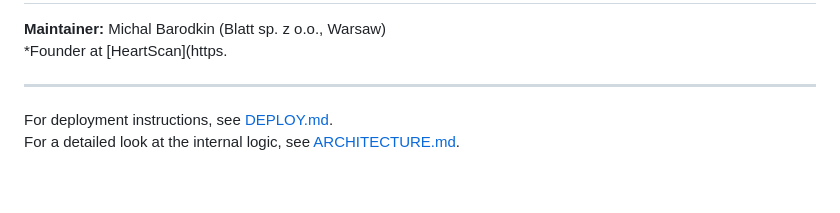
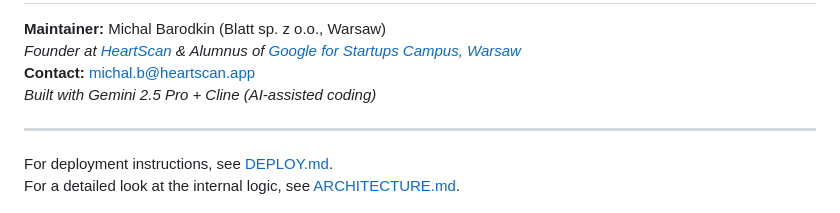
Before and after one commit to mihmosh/MeetConfirm, a Markdown page: README.md, the part around the change. Drawn GitHub-style; blank space fills up the shorter version.

Commit message:
docs: Improved

```diff
--- a/README.md
+++ b/README.md
@@ -104,7 +104,9 @@ MeetConfirm is designed to be virtually free for most real-world scenarios by le
 ---
 
 **Maintainer:** Michal Barodkin (Blatt sp. z o.o., Warsaw)
-*Founder at [HeartScan](https.
+*Founder at [HeartScan](https://heartscan.app) & Alumnus of [Google for Startups Campus, Warsaw](https://www.campus.co/warsaw/)*
+**Contact:** michal.b@heartscan.app
+*Built with Gemini 2.5 Pro + Cline (AI-assisted coding)*
 
 ---
 
```
Also changed, not shown: CODE_OF_CONDUCT.md (+1 -1 lines).
